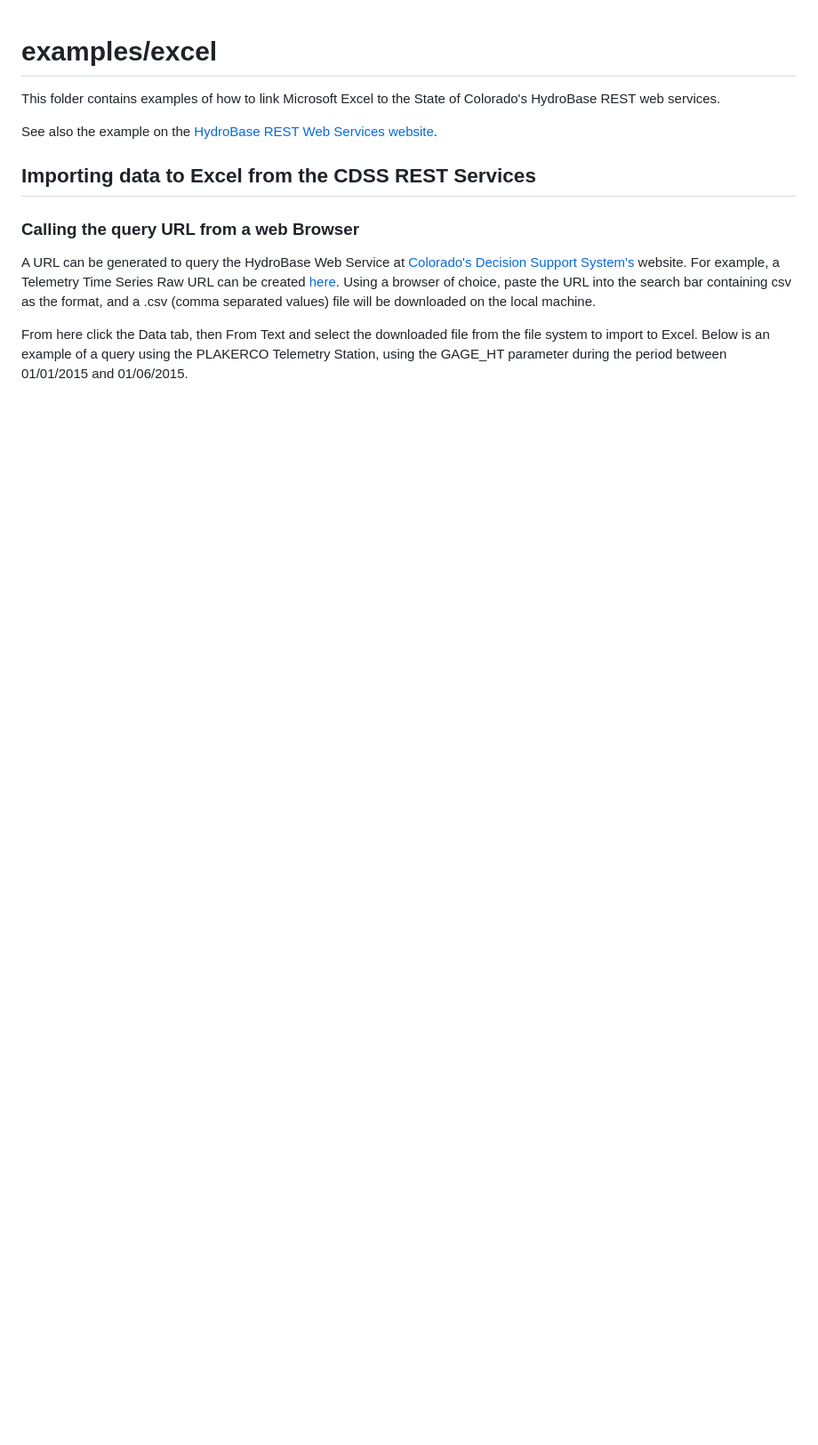
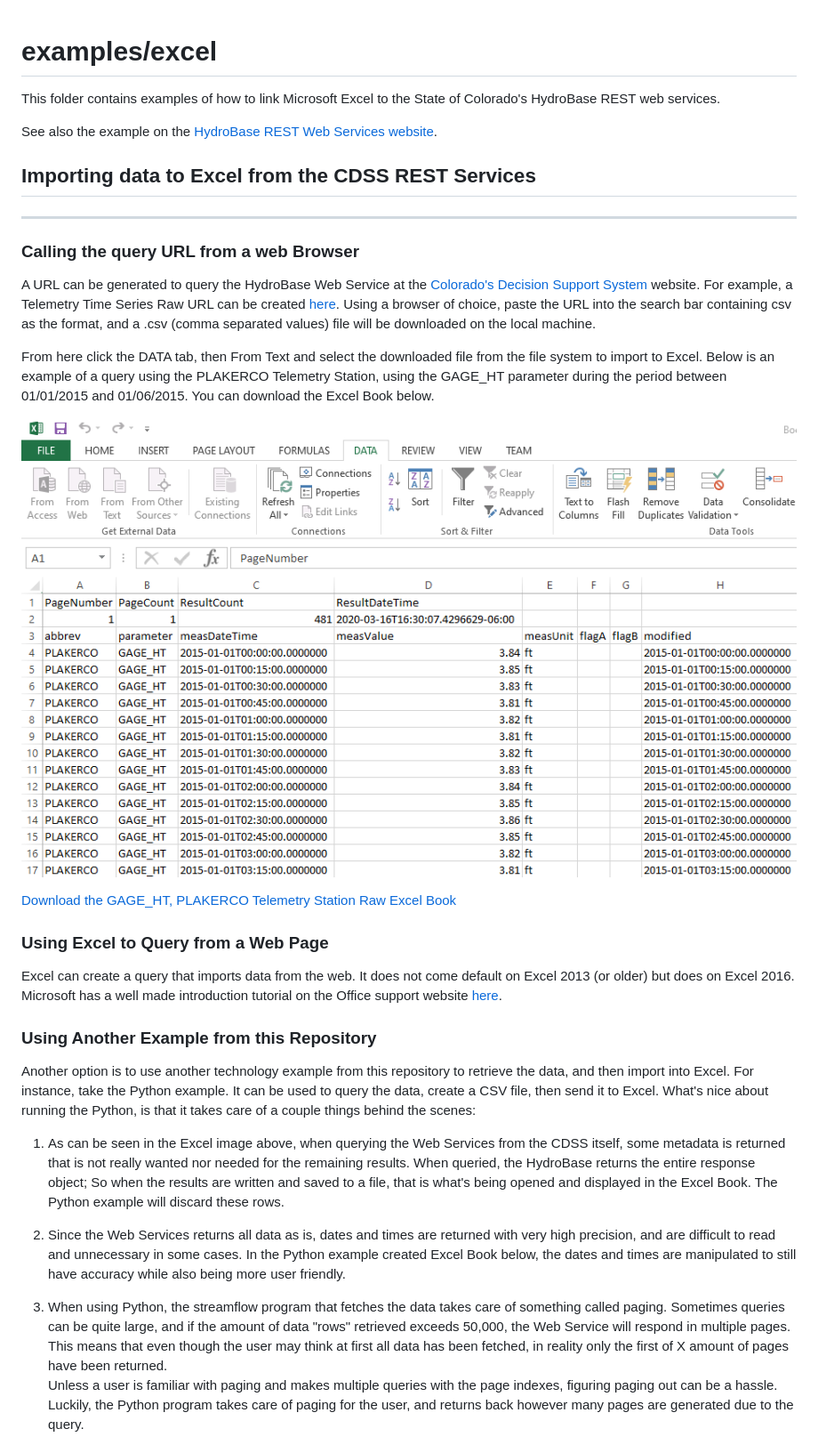
Before and after one commit to OpenCDSS/cdss-rest-services-examples, a Markdown page: examples/excel/README.md, the part around one of its changes. Shown at 89% size. Rendered like a GitHub page; pictures changed too: README-resources/images/excel_example.png (added); blank space fills up the shorter version.

Commit message:
Updated Excel's README and added some pictures for the repo

```diff
--- a/examples/excel/README.md
+++ b/examples/excel/README.md
@@ -8,17 +8,61 @@ See also the example on the
 
 ## Importing data to Excel from the CDSS REST Services
 
+----
 ### Calling the query URL from a web Browser
 
-A URL can be generated to query the HydroBase Web Service at
-[Colorado's Decision Support System's](https://dwr.state.co.us/Rest/GET/Help)
+A URL can be generated to query the HydroBase Web Service at the
+[Colorado's Decision Support System](https://dwr.state.co.us/Rest/GET/Help)
 website. For example, a Telemetry Time Series Raw URL can be created
 [here](https://dwr.state.co.us/Rest/GET/Help/TelemetryTimeSeriesRawGenerator).
 Using a browser of choice, paste the URL into the search bar containing csv as the
 format, and a .csv (comma separated values) file will be downloaded on the local
 machine.
 
-From here click the Data tab, then From Text and select the downloaded file from
+From here click the DATA tab, then From Text and select the downloaded file from
 the file system to import to Excel. Below is an example of a query using the
 PLAKERCO Telemetry Station, using the GAGE_HT parameter during the period between
-01/01/2015 and 01/06/2015.
+01/01/2015 and 01/06/2015. You can download the Excel Book below.
+
+![](../../README-resources/images/excel_example.png)
+
+<a href="../../README-resources/files/Book1.xlsx"
+download="GAGE_HT_PLAKERCO_Raw.xlsx">
+Download the GAGE_HT, PLAKERCO Telemetry Station Raw Excel Book</a>
+
+### Using Excel to Query from a Web Page
+
+Excel can create a query that imports data from the web. It does not come
+default on Excel 2013 (or older) but does on Excel 2016. Microsoft has a well
+made introduction tutorial on the Office support website [here](https://support.office.com/en-us/article/power-query-101-008b3f46-5b14-4f8b-9a07-d3da689091b5).
+
+### Using Another Example from this Repository
+
+Another option is to use another technology example from this repository to
+retrieve the data, and then import into Excel. For instance, take the Python
+example. It can be used to query the data, create a CSV file, then send it to
+Excel. What's nice about running the Python, is that it takes care of a couple
+things behind the scenes:
+
+1. As can be seen in the Excel image above, when querying the Web Services
+from the CDSS itself, some metadata is returned that is not really wanted nor
+needed for the remaining results. When queried, the HydroBase returns the
+entire response object; So when the results are written and saved to a file,
+that is what's being opened and displayed in the Excel Book. The Python example
+will discard these rows.
+
+2. Since the Web Services returns all data as is, dates and times are returned
+with very high precision, and are difficult to read and unnecessary in some
+cases. In the Python example created Excel Book below, the dates and times
+are manipulated to still have accuracy while also being more user friendly.
+
+3. When using Python, the streamflow program that fetches the data takes care
+of something called paging. Sometimes queries can be quite large, and if the
+amount of data "rows" retrieved exceeds 50,000, the Web Service will respond
+in multiple pages. This means that even though the user may think at first all
+data has been fetched, in reality only the first of X amount of pages have
+been returned.<br>Unless a user is familiar with paging and makes multiple
+queries with the page indexes, figuring paging out can be a hassle. Luckily,
+the Python program takes care of paging for the user, and returns back however
+many pages are generated due to the query.
+
```
Also changed, not shown: other parts of examples/excel/README.md (+18 -0 lines), README.md (+3 -2 lines), README-resources/images/python_excel_example.png (added), 2 other files.
